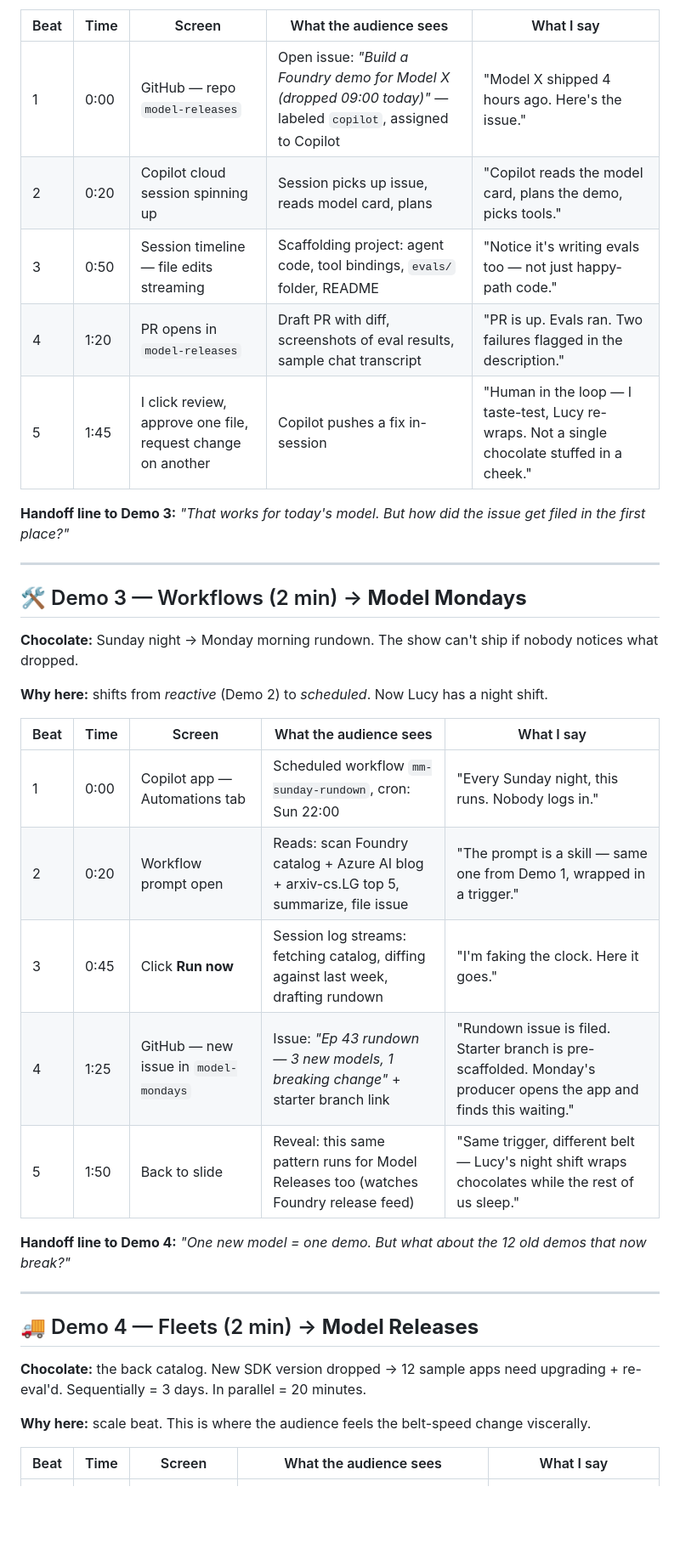
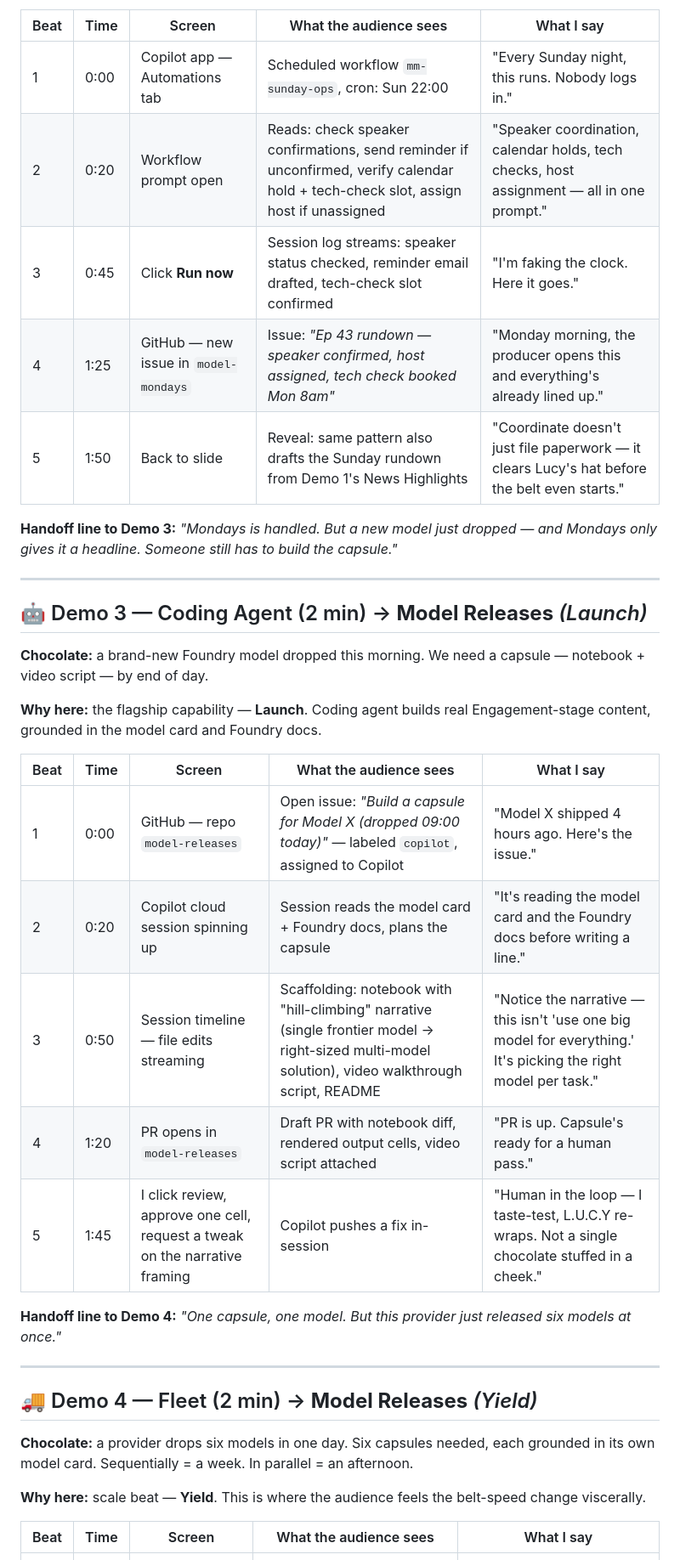
Before and after one commit to nitya/dont-let-the-chocolates-pile-up, a Markdown page: STORYBOARD.md, the part around one of its changes. Shown at 85% size. Drawn GitHub-style; blank space fills up the shorter version.

```diff
--- a/STORYBOARD.md
+++ b/STORYBOARD.md
@@ -39,39 +42,39 @@ Narration spine: *news → demos → mastery.* Each demo is Copilot (coding agen
 
 | Beat | Time | Screen | What the audience sees | What I say |
 |---|---|---|---|---|
-| 1 | 0:00 | GitHub — repo `model-releases` | Open issue: *"Build a Foundry demo for Model X (dropped 09:00 today)"* — labeled `copilot`, assigned to Copilot | "Model X shipped 4 hours ago. Here's the issue." |
-| 2 | 0:20 | Copilot cloud session spinning up | Session picks up issue, reads model card, plans | "Copilot reads the model card, plans the demo, picks tools." |
-| 3 | 0:50 | Session timeline — file edits streaming | Scaffolding project: agent code, tool bindings, `evals/` folder, README | "Notice it's writing evals too — not just happy-path code." |
-| 4 | 1:20 | PR opens in `model-releases` | Draft PR with diff, screenshots of eval results, sample chat transcript | "PR is up. Evals ran. Two failures flagged in the description." |
-| 5 | 1:45 | I click review, approve one file, request change on another | Copilot pushes a fix in-session | "Human in the loop — I taste-test, Lucy re-wraps. Not a single chocolate stuffed in a cheek." |
+| 1 | 0:00 | Copilot app — Automations tab | Scheduled workflow `mm-sunday-ops`, cron: Sun 22:00 | "Every Sunday night, this runs. Nobody logs in." |
+| 2 | 0:20 | Workflow prompt open | Reads: check speaker confirmations, send reminder if unconfirmed, verify calendar hold + tech-check slot, assign host if unassigned | "Speaker coordination, calendar holds, tech checks, host assignment — all in one prompt." |
+| 3 | 0:45 | Click **Run now** | Session log streams: speaker status checked, reminder email drafted, tech-check slot confirmed | "I'm faking the clock. Here it goes." |
+| 4 | 1:25 | GitHub — new issue in `model-mondays` | Issue: *"Ep 43 rundown — speaker confirmed, host assigned, tech check booked Mon 8am"* | "Monday morning, the producer opens this and everything's already lined up." |
+| 5 | 1:50 | Back to slide | Reveal: same pattern also drafts the Sunday rundown from Demo 1's News Highlights | "Coordinate doesn't just file paperwork — it clears Lucy's hat before the belt even starts." |
 
-**Handoff line to Demo 3:** *"That works for today's model. But how did the issue get filed in the first place?"*
+**Handoff line to Demo 3:** *"Mondays is handled. But a new model just dropped — and Mondays only gives it a headline. Someone still has to build the capsule."*
 
 ---
 
-## 🛠️ Demo 3 — Workflows (2 min) → **Model Mondays**
+## 🤖 Demo 3 — Coding Agent (2 min) → **Model Releases** *(Launch)*
 
-**Chocolate:** Sunday night → Monday morning rundown. The show can't ship if nobody notices what dropped.
+**Chocolate:** a brand-new Foundry model dropped this morning. We need a capsule — notebook + video script — by end of day.
 
-**Why here:** shifts from *reactive* (Demo 2) to *scheduled*. Now Lucy has a night shift.
+**Why here:** the flagship capability — **Launch**. Coding agent builds real Engagement-stage content, grounded in the model card and Foundry docs.
 
 | Beat | Time | Screen | What the audience sees | What I say |
 |---|---|---|---|---|
-| 1 | 0:00 | Copilot app — Automations tab | Scheduled workflow `mm-sunday-rundown`, cron: Sun 22:00 | "Every Sunday night, this runs. Nobody logs in." |
-| 2 | 0:20 | Workflow prompt open | Reads: scan Foundry catalog + Azure AI blog + arxiv-cs.LG top 5, summarize, file issue | "The prompt is a skill — same one from Demo 1, wrapped in a trigger." |
-| 3 | 0:45 | Click **Run now** | Session log streams: fetching catalog, diffing against last week, drafting rundown | "I'm faking the clock. Here it goes." |
-| 4 | 1:25 | GitHub — new issue in `model-mondays` | Issue: *"Ep 43 rundown — 3 new models, 1 breaking change"* + starter branch link | "Rundown issue is filed. Starter branch is pre-scaffolded. Monday's producer opens the app and finds this waiting." |
-| 5 | 1:50 | Back to slide | Reveal: this same pattern runs for Model Releases too (watches Foundry release feed) | "Same trigger, different belt — Lucy's night shift wraps chocolates while the rest of us sleep." |
+| 1 | 0:00 | GitHub — repo `model-releases` | Open issue: *"Build a capsule for Model X (dropped 09:00 today)"* — labeled `copilot`, assigned to Copilot | "Model X shipped 4 hours ago. Here's the issue." |
+| 2 | 0:20 | Copilot cloud session spinning up | Session reads the model card + Foundry docs, plans the capsule | "It's reading the model card and the Foundry docs before writing a line." |
+| 3 | 0:50 | Session timeline — file edits streaming | Scaffolding: notebook with "hill-climbing" narrative (single frontier model → right-sized multi-model solution), video walkthrough script, README | "Notice the narrative — this isn't 'use one big model for everything.' It's picking the right model per task." |
+| 4 | 1:20 | PR opens in `model-releases` | Draft PR with notebook diff, rendered output cells, video script attached | "PR is up. Capsule's ready for a human pass." |
+| 5 | 1:45 | I click review, approve one cell, request a tweak on the narrative framing | Copilot pushes a fix in-session | "Human in the loop — I taste-test, L.U.C.Y re-wraps. Not a single chocolate stuffed in a cheek." |
 
-**Handoff line to Demo 4:** *"One new model = one demo. But what about the 12 old demos that now break?"*
+**Handoff line to Demo 4:** *"One capsule, one model. But this provider just released six models at once."*
 
 ---
 
-## 🚚 Demo 4 — Fleets (2 min) → **Model Releases**
+## 🚚 Demo 4 — Fleet (2 min) → **Model Releases** *(Yield)*
 
-**Chocolate:** the back catalog. New SDK version dropped → 12 sample apps need upgrading + re-eval'd. Sequentially = 3 days. In parallel = 20 minutes.
+**Chocolate:** a provider drops six models in one day. Six capsules needed, each grounded in its own model card. Sequentially = a week. In parallel = an afternoon.
 
-**Why here:** scale beat. This is where the audience feels the belt-speed change viscerally.
+**Why here:** scale beat — **Yield**. This is where the audience feels the belt-speed change viscerally.
 
 | Beat | Time | Screen | What the audience sees | What I say |
 |---|---|---|---|---|
```
Also changed, not shown: other parts of STORYBOARD.md (+60 -55 lines), OUTLINE.md (+65 -56 lines), SPEAKER-NOTES.md (added, +216 -0 lines).
